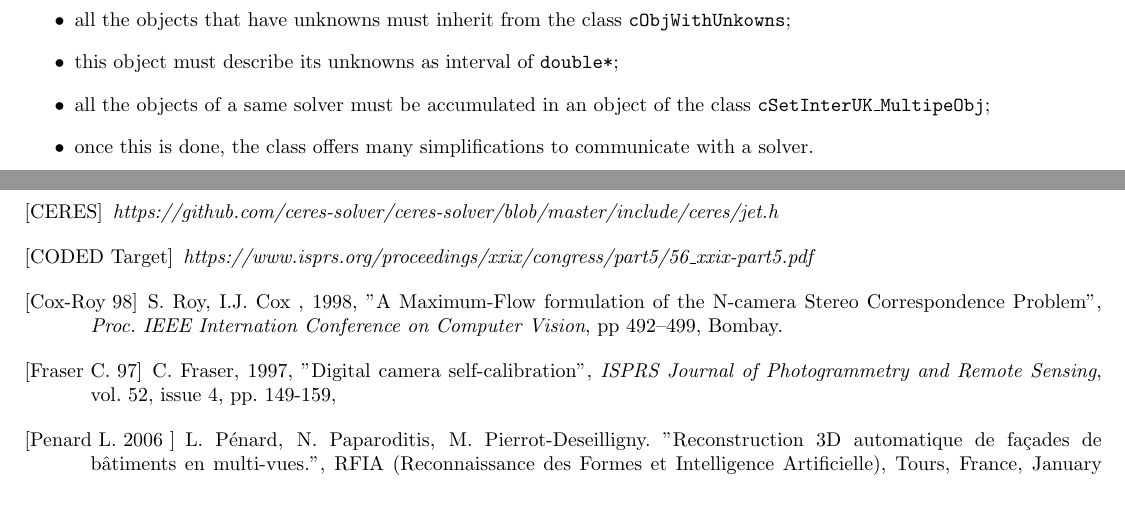
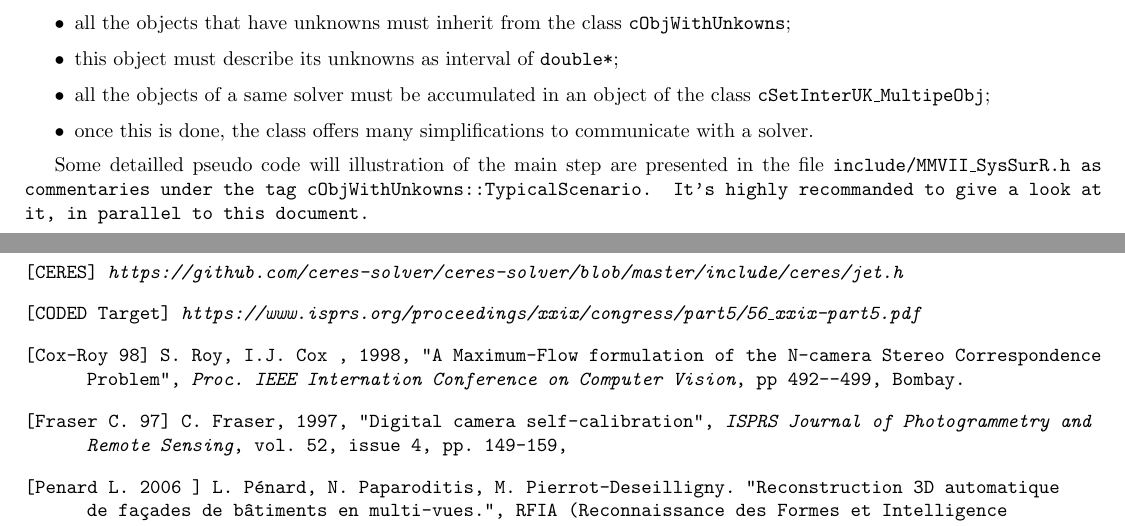
Before and after one commit to micmac-V2/MMVII, a LaTeX thesis (Doc/Doc2007_a5.tex, which reads Doc/Programmer/NonLinearOptim.tex): two parts of pages 179 and 283 of 285, joined at a grey line, cut so that both start at the same text, the shorter picture padded with empty space. Compiled offline with pdfLaTeX.

Commit message:
Some explanation in the doc for non linear systems

```diff
--- a/Doc/Programmer/NonLinearOptim.tex
+++ b/Doc/Programmer/NonLinearOptim.tex
@@ -969,6 +969,12 @@ The general priniciple is:
       \item once this is done, the class offers many simplifications to communicate with a solver.
 
 \end{itemize}
+
+
+Some detailled pseudo code will illustration of the main step are presented in
+the file  \tt{include/MMVII\_SysSurR.h}  as commentaries under the tag \tt{cObjWithUnkowns::TypicalScenario}.
+It's highly recommanded to give a look at it, in parallel to this document.
+
 
 %---------------------------------------------
 
```
Also changed, not shown: git_help_mpd.txt (+1 -1 lines), 1 other file.
